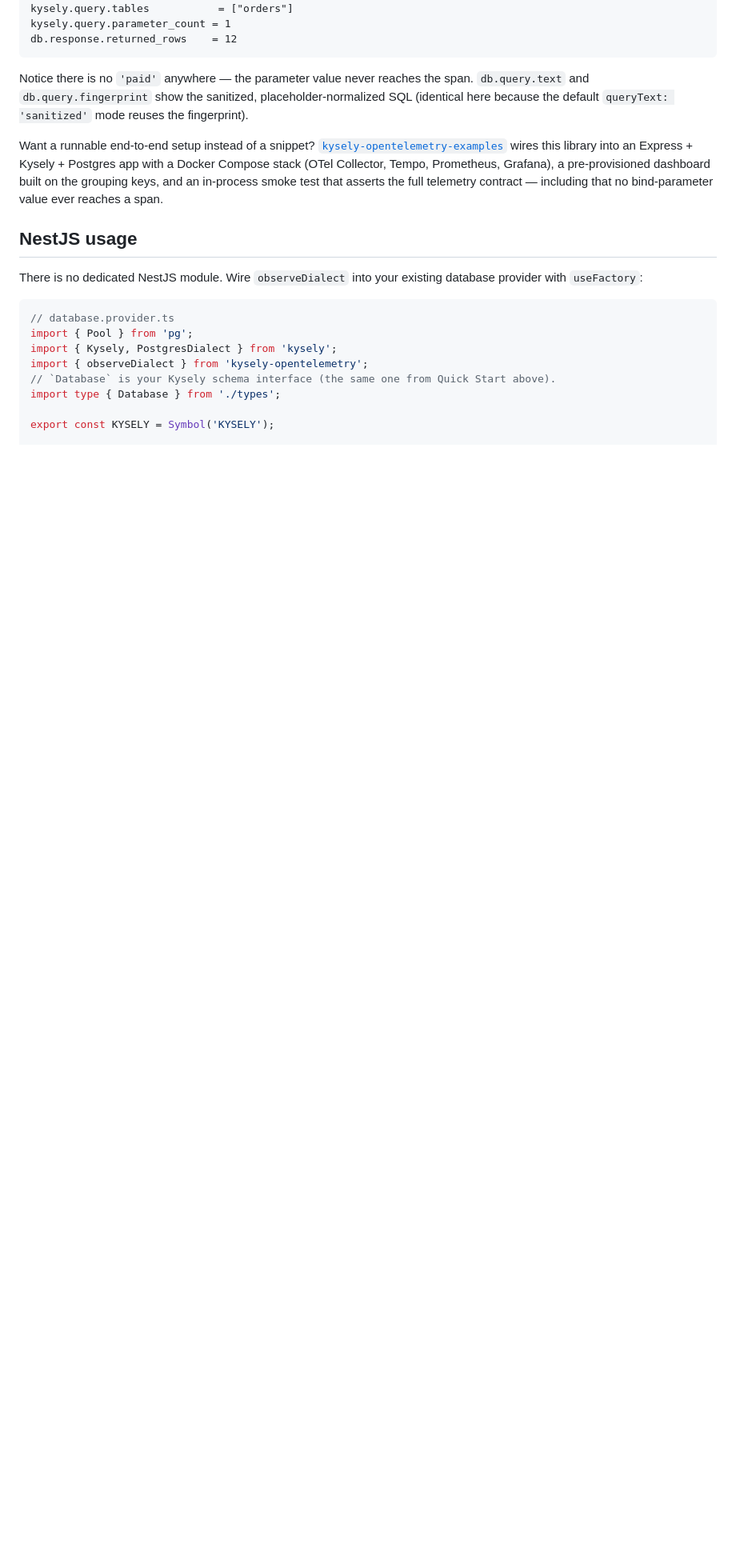
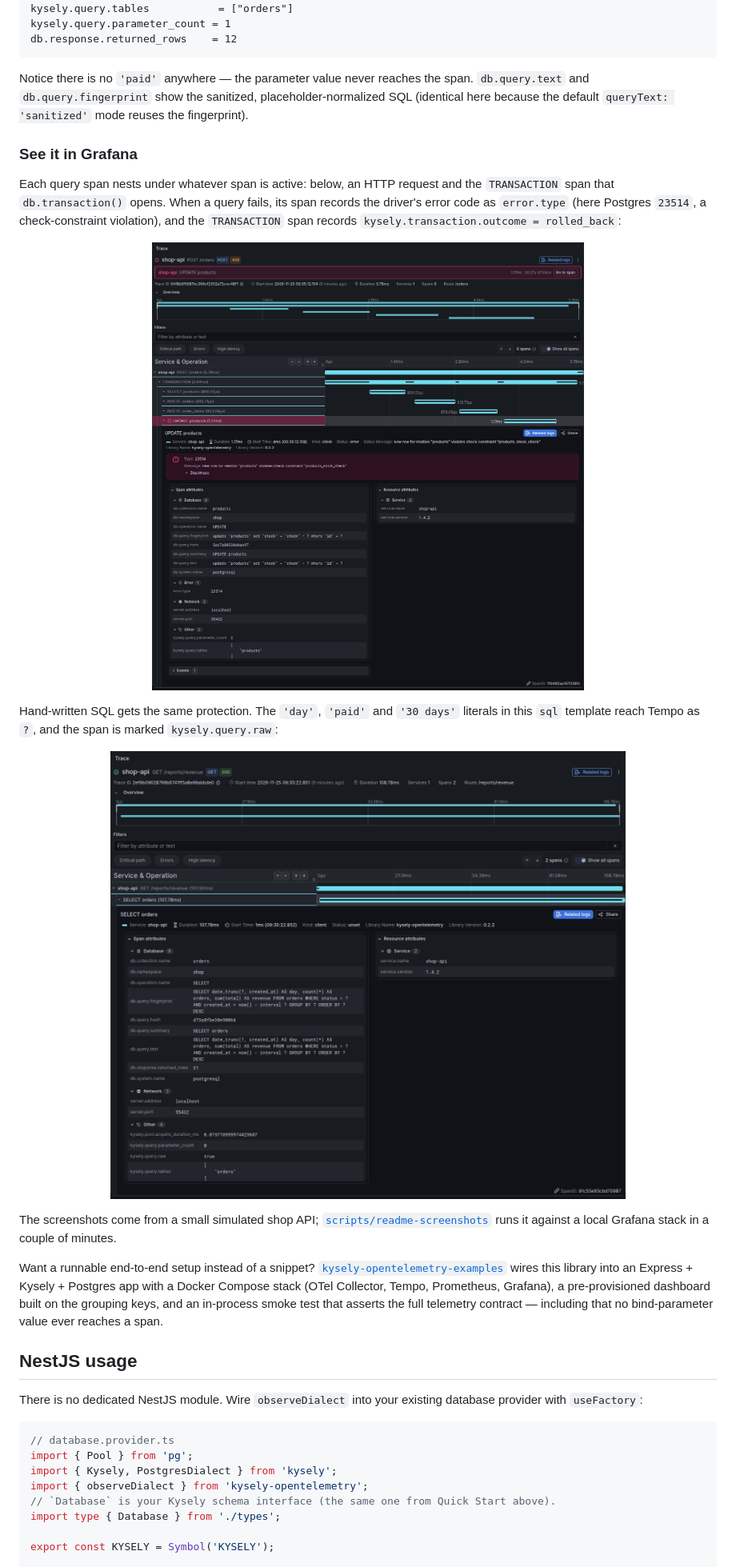
Before and after one commit to camcima/kysely-opentelemetry, a Markdown page: README.md, the part around one of its changes. Shown at 80% size. Rendered like a GitHub page; pictures changed too: assets/grafana-trace-raw-sql.png (added), assets/grafana-trace-transaction.png (added); blank space fills up the shorter version.

````diff
--- a/README.md
+++ b/README.md
@@ -75,6 +89,22 @@ db.response.returned_rows    = 12
 ```
 
 Notice there is no `'paid'` anywhere — the parameter value never reaches the span. `db.query.text` and `db.query.fingerprint` show the sanitized, placeholder-normalized SQL (identical here because the default `queryText: 'sanitized'` mode reuses the fingerprint).
+
+### See it in Grafana
+
+Each query span nests under whatever span is active: below, an HTTP request and the `TRANSACTION` span that `db.transaction()` opens. When a query fails, its span records the driver's error code as `error.type` (here Postgres `23514`, a check-constraint violation), and the `TRANSACTION` span records `kysely.transaction.outcome = rolled_back`:
+
+<p align="center">
+  <img alt="Tempo trace of a POST /orders request: a TRANSACTION span containing SELECT products, INSERT orders, INSERT order_items and a failed UPDATE products span, expanded to show error.type 23514, the sanitized db.query.text and fingerprint, db.query.hash and the other span attributes" src="assets/grafana-trace-transaction.png" width="100%">
+</p>
+
+Hand-written SQL gets the same protection. The `'day'`, `'paid'` and `'30 days'` literals in this `sql` template reach Tempo as `?`, and the span is marked `kysely.query.raw`:
+
+<p align="center">
+  <img alt="Tempo span for a raw SQL revenue report: db.query.text and db.query.fingerprint show date_trunc(?, created_at) and WHERE status = ? with every literal replaced by a placeholder, and kysely.query.raw is true" src="assets/grafana-trace-raw-sql.png" width="100%">
+</p>
+
+The screenshots come from a small simulated shop API; [`scripts/readme-screenshots`](scripts/readme-screenshots) runs it against a local Grafana stack in a couple of minutes.
 
 Want a runnable end-to-end setup instead of a snippet? [`kysely-opentelemetry-examples`](https://github.com/camcima/kysely-opentelemetry-examples) wires this library into an Express + Kysely + Postgres app with a Docker Compose stack (OTel Collector, Tempo, Prometheus, Grafana), a pre-provisioned dashboard built on the grouping keys, and an in-process smoke test that asserts the full telemetry contract — including that no bind-parameter value ever reaches a span.
 
````
Also changed, not shown: other parts of README.md (+14 -0 lines), scripts/readme-screenshots/README.md (added, +56 -0 lines), assets/grafana-dashboard.png (added), 6 other files.
